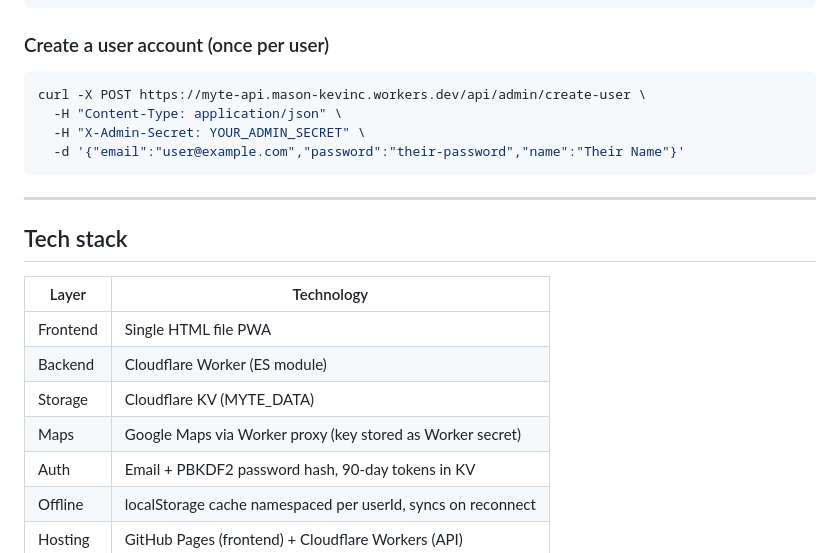
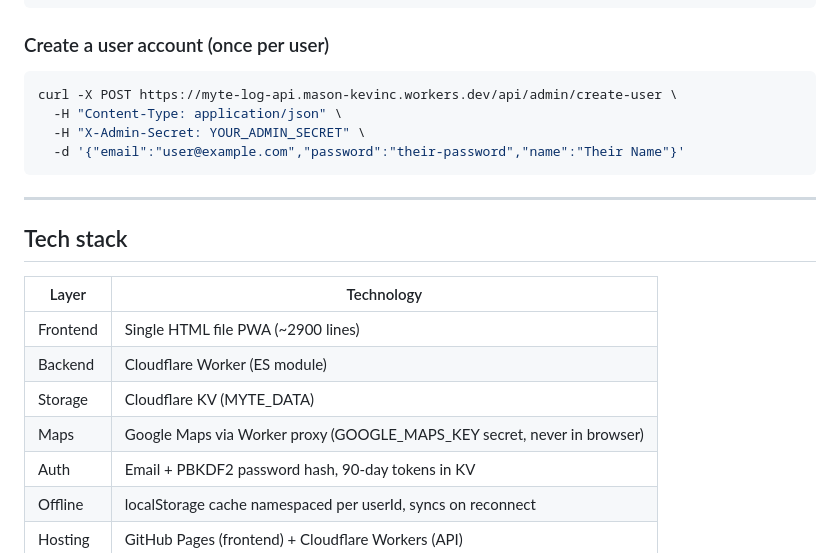
Before and after one commit to tlccnz/scms-expense-tracker-app, a Markdown page: CLAUDE.md, the part around one of its changes. Drawn GitHub-style.

````diff
--- a/CLAUDE.md
+++ b/CLAUDE.md
@@ -65,7 +65,7 @@ cd ..
 
 ### Create a user account (once per user)
 ```bash
-curl -X POST https://myte-api.mason-kevinc.workers.dev/api/admin/create-user \
+curl -X POST https://myte-log-api.mason-kevinc.workers.dev/api/admin/create-user \
   -H "Content-Type: application/json" \
   -H "X-Admin-Secret: YOUR_ADMIN_SECRET" \
   -d '{"email":"user@example.com","password":"their-password","name":"Their Name"}'
@@ -76,10 +76,10 @@ curl -X POST https://myte-api.mason-kevinc.workers.dev/api/admin/create-user \
 ## Tech stack
 | Layer | Technology |
 |---|---|
-| Frontend | Single HTML file PWA |
+| Frontend | Single HTML file PWA (~2900 lines) |
 | Backend | Cloudflare Worker (ES module) |
 | Storage | Cloudflare KV (MYTE_DATA) |
-| Maps | Google Maps via Worker proxy (key stored as Worker secret) |
+| Maps | Google Maps via Worker proxy (GOOGLE_MAPS_KEY secret, never in browser) |
 | Auth | Email + PBKDF2 password hash, 90-day tokens in KV |
 | Offline | localStorage cache namespaced per userId, syncs on reconnect |
 | Hosting | GitHub Pages (frontend) + Cloudflare Workers (API) |
````
Also changed, not shown: other parts of CLAUDE.md (+59 -80 lines).
